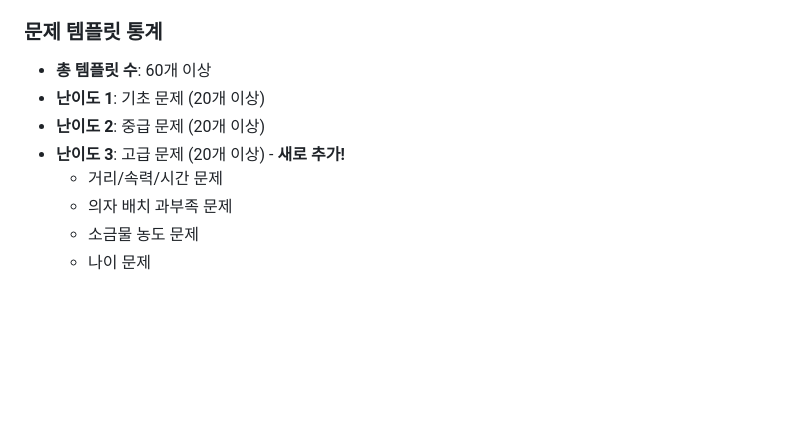
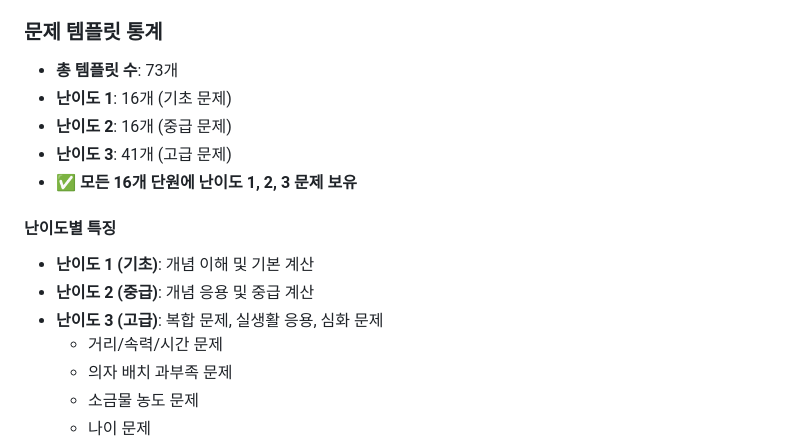
Before and after one commit to hongsy41-netizen/seoyul-math-master, a Markdown page: seoyul-math-pwa/README.md, the part around the change. Rendered like a GitHub page; blank space fills up the shorter version.

Commit message:
docs: README 업데이트 - 최종 템플릿 통계 반영 (73개)

```diff
--- a/seoyul-math-pwa/README.md
+++ b/seoyul-math-pwa/README.md
@@ -25,10 +25,16 @@
 - **III. 입체도형**: 다면체와 회전체, 입체도형의 겉넓이와 부피
 
 ### 문제 템플릿 통계
-- **총 템플릿 수**: 60개 이상
-- **난이도 1**: 기초 문제 (20개 이상)
-- **난이도 2**: 중급 문제 (20개 이상)
-- **난이도 3**: 고급 문제 (20개 이상) - **새로 추가!**
+- **총 템플릿 수**: 73개
+- **난이도 1**: 16개 (기초 문제)
+- **난이도 2**: 16개 (중급 문제)
+- **난이도 3**: 41개 (고급 문제)
+- **✅ 모든 16개 단원에 난이도 1, 2, 3 문제 보유**
+
+#### 난이도별 특징
+- **난이도 1 (기초)**: 개념 이해 및 기본 계산
+- **난이도 2 (중급)**: 개념 응용 및 중급 계산
+- **난이도 3 (고급)**: 복합 문제, 실생활 응용, 심화 문제
   - 거리/속력/시간 문제
   - 의자 배치 과부족 문제
   - 소금물 농도 문제
```
